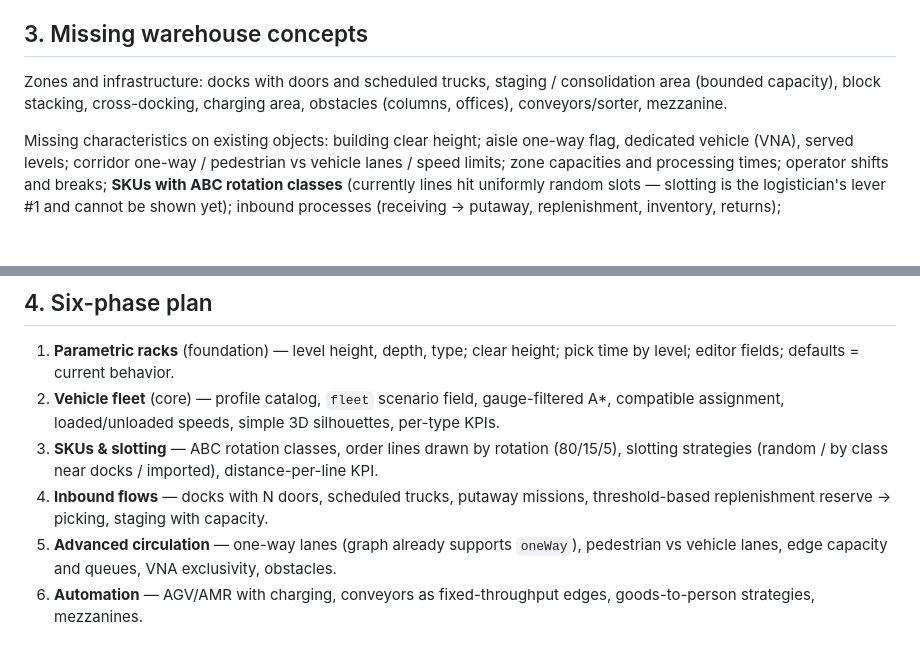
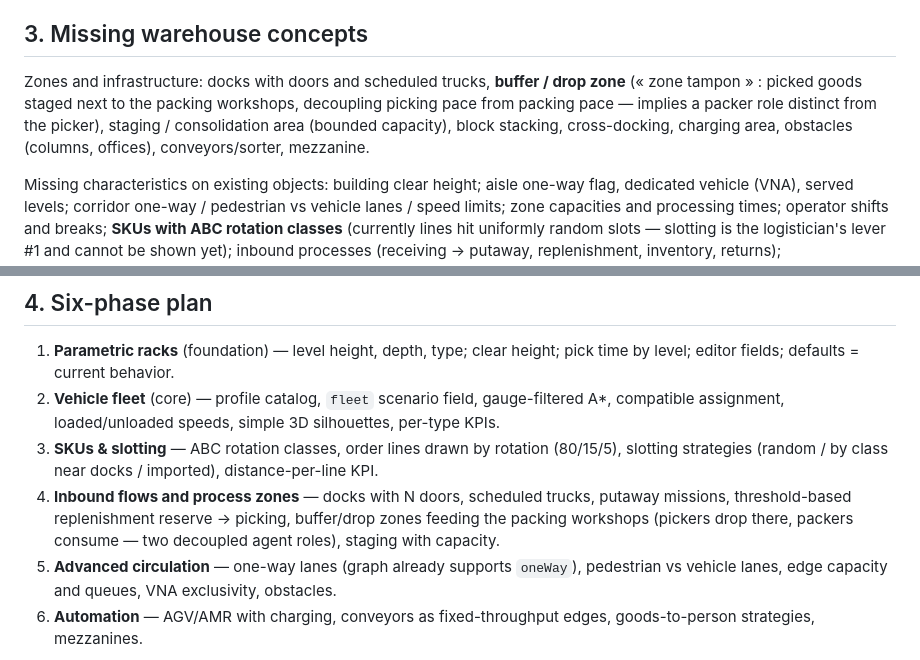
Before and after one commit to PPCM/simsteps, a Markdown page: doc/roadmap-logistique.md, 2 parts joined by grey strips. Rendered like a GitHub page; blank space fills up the shorter version.

Commit message:
Feuille de route : zone tampon d'emballage (drop zone) ajoutée
Les produits prélevés attendent au pied des ateliers ; les
préparateurs y déposent, les emballeurs y puisent — deux rôles
découplés, la file du tampon devenant un indicateur de
dimensionnement.

```diff
--- a/doc/roadmap-logistique.md
+++ b/doc/roadmap-logistique.md
@@ -49,9 +49,12 @@ Priority: dimensions and levels first; typology once replenishment exists.
 
 ## 3. Missing warehouse concepts
 
-Zones and infrastructure: docks with doors and scheduled trucks, staging /
-consolidation area (bounded capacity), block stacking, cross-docking,
-charging area, obstacles (columns, offices), conveyors/sorter, mezzanine.
+Zones and infrastructure: docks with doors and scheduled trucks, **buffer /
+drop zone** (« zone tampon » : picked goods staged next to the packing
+workshops, decoupling picking pace from packing pace — implies a packer
+role distinct from the picker), staging / consolidation area (bounded
+capacity), block stacking, cross-docking, charging area, obstacles
+(columns, offices), conveyors/sorter, mezzanine.
 
 Missing characteristics on existing objects: building clear height; aisle
 one-way flag, dedicated vehicle (VNA), served levels; corridor one-way /
@@ -72,8 +75,10 @@ KPIs.
 3. **SKUs & slotting** — ABC rotation classes, order lines drawn by
    rotation (80/15/5), slotting strategies (random / by class near docks /
    imported), distance-per-line KPI.
-4. **Inbound flows** — docks with N doors, scheduled trucks, putaway
-   missions, threshold-based replenishment reserve → picking, staging with
+4. **Inbound flows and process zones** — docks with N doors, scheduled
+   trucks, putaway missions, threshold-based replenishment reserve →
+   picking, buffer/drop zones feeding the packing workshops (pickers drop
+   there, packers consume — two decoupled agent roles), staging with
    capacity.
 5. **Advanced circulation** — one-way lanes (graph already supports
    `oneWay`), pedestrian vs vehicle lanes, edge capacity and queues, VNA
```
Also changed, not shown: doc/changelog/2026-07-05.md (+1 -1 lines).
